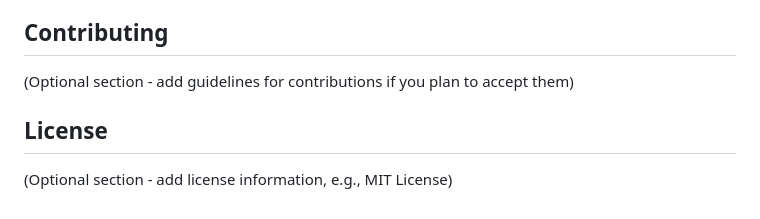
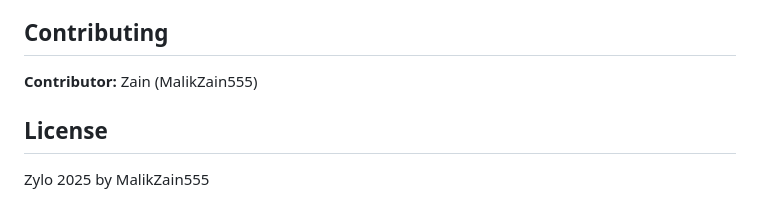
Before and after one commit to Zain-Ali-555/Social-Media---Zylo, a Markdown page: README.md, the part around the change. Rendered like a GitHub page.

```diff
--- a/README.md
+++ b/README.md
@@ -97,8 +97,8 @@ Through recent development and debugging, the following issues have been address
 
 ## Contributing
 
-(Optional section - add guidelines for contributions if you plan to accept them)
+**Contributor:** Zain (MalikZain555)
 
 ## License
 
-(Optional section - add license information, e.g., MIT License)
+Zylo 2025 by MalikZain555
```
